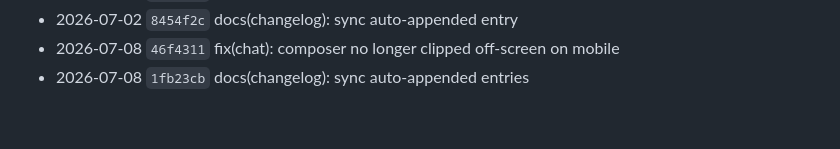
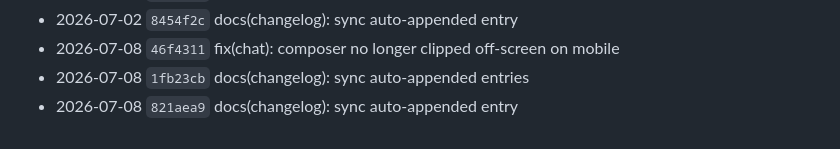
Before and after one commit to atvirokodosprendimai/forumchat, a Markdown page: CHANGELOG.md, the part around the change. GitHub-like rendering.

Commit message:
docs(changelog): sync auto-appended entry
Co-Authored-By: Claude Opus 4.8 (1M context) <noreply@anthropic.com>

```diff
--- a/CHANGELOG.md
+++ b/CHANGELOG.md
@@ -303,3 +303,4 @@
 - 2026-07-02 `8454f2c` docs(changelog): sync auto-appended entry
 - 2026-07-08 `46f4311` fix(chat): composer no longer clipped off-screen on mobile
 - 2026-07-08 `1fb23cb` docs(changelog): sync auto-appended entries
+- 2026-07-08 `821aea9` docs(changelog): sync auto-appended entry
```
